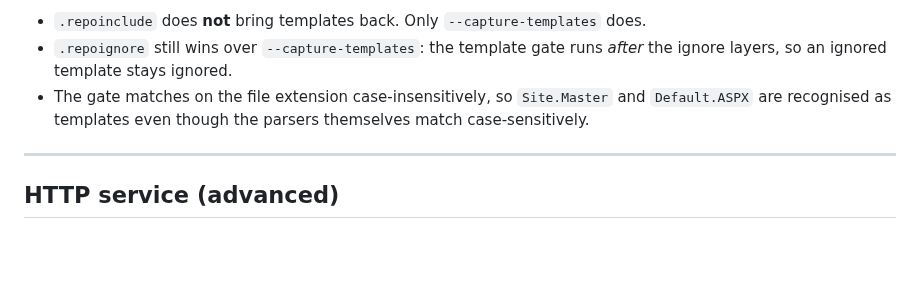
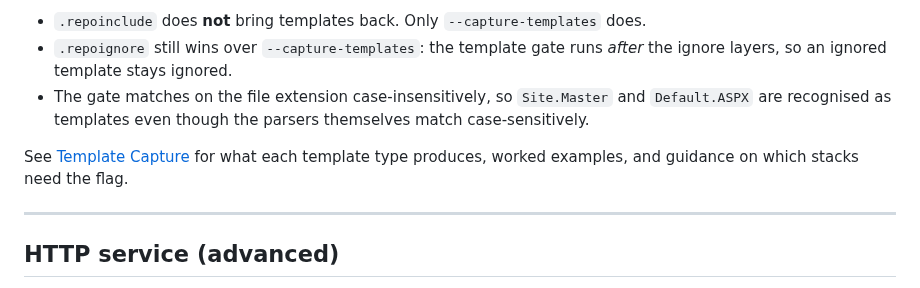
Before and after one commit to accionlabs/breezeai-cog, a Markdown page: docs/USER_GUIDE.md, the part around the change. GitHub-like rendering; blank space fills up the shorter version.

```diff
--- a/docs/USER_GUIDE.md
+++ b/docs/USER_GUIDE.md
@@ -410,6 +410,9 @@ layers do not interact the way you might expect:
 - The gate matches on the file extension case-insensitively, so `Site.Master` and `Default.ASPX`
   are recognised as templates even though the parsers themselves match case-sensitively.
 
+See [Template Capture](template-capture.md) for what each template type produces, worked
+examples, and guidance on which stacks need the flag.
+
 ---
 
 ## HTTP service (advanced)
```
Also changed, not shown: README.md (+2 -1 lines), docs/template-capture.md (added, +338 -0 lines).
